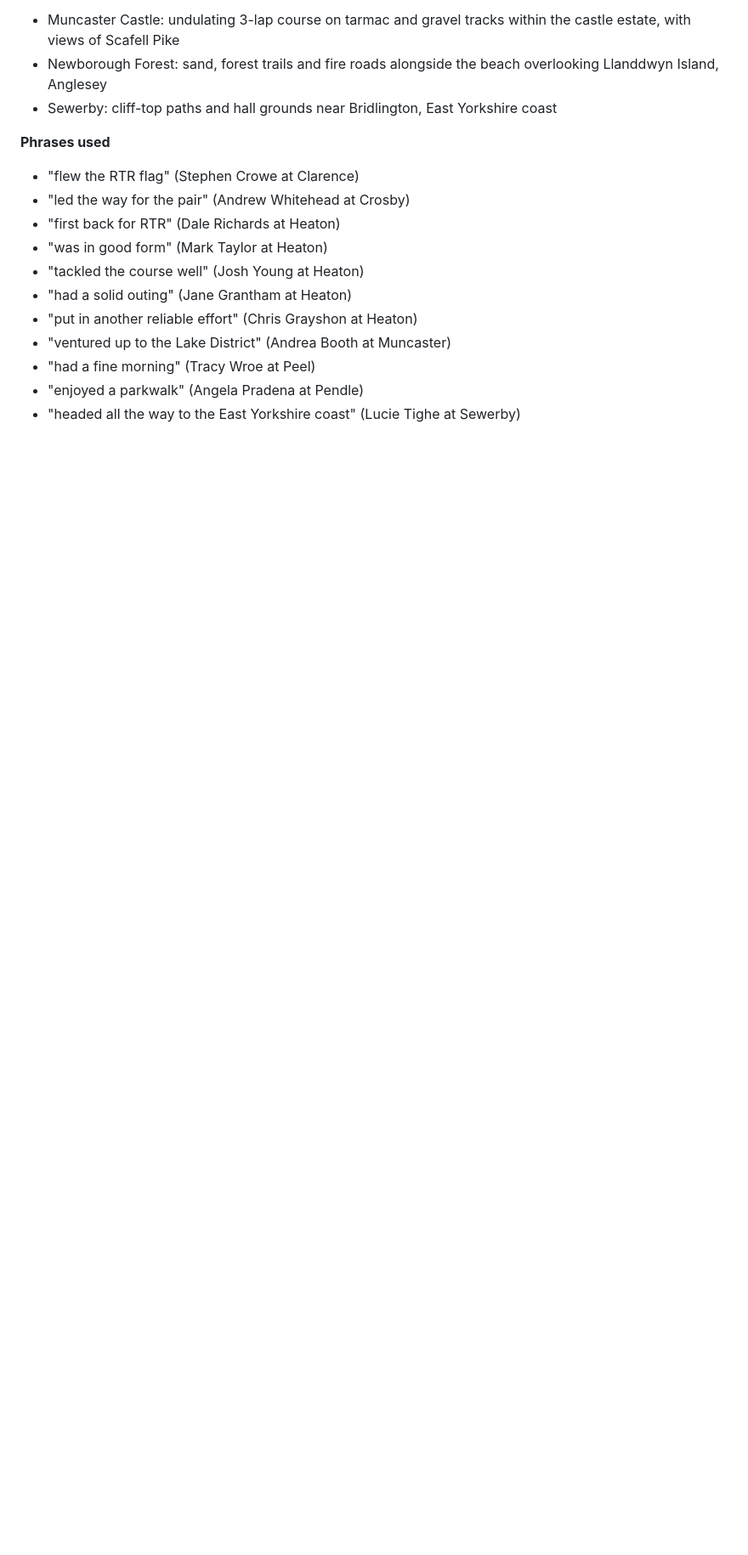
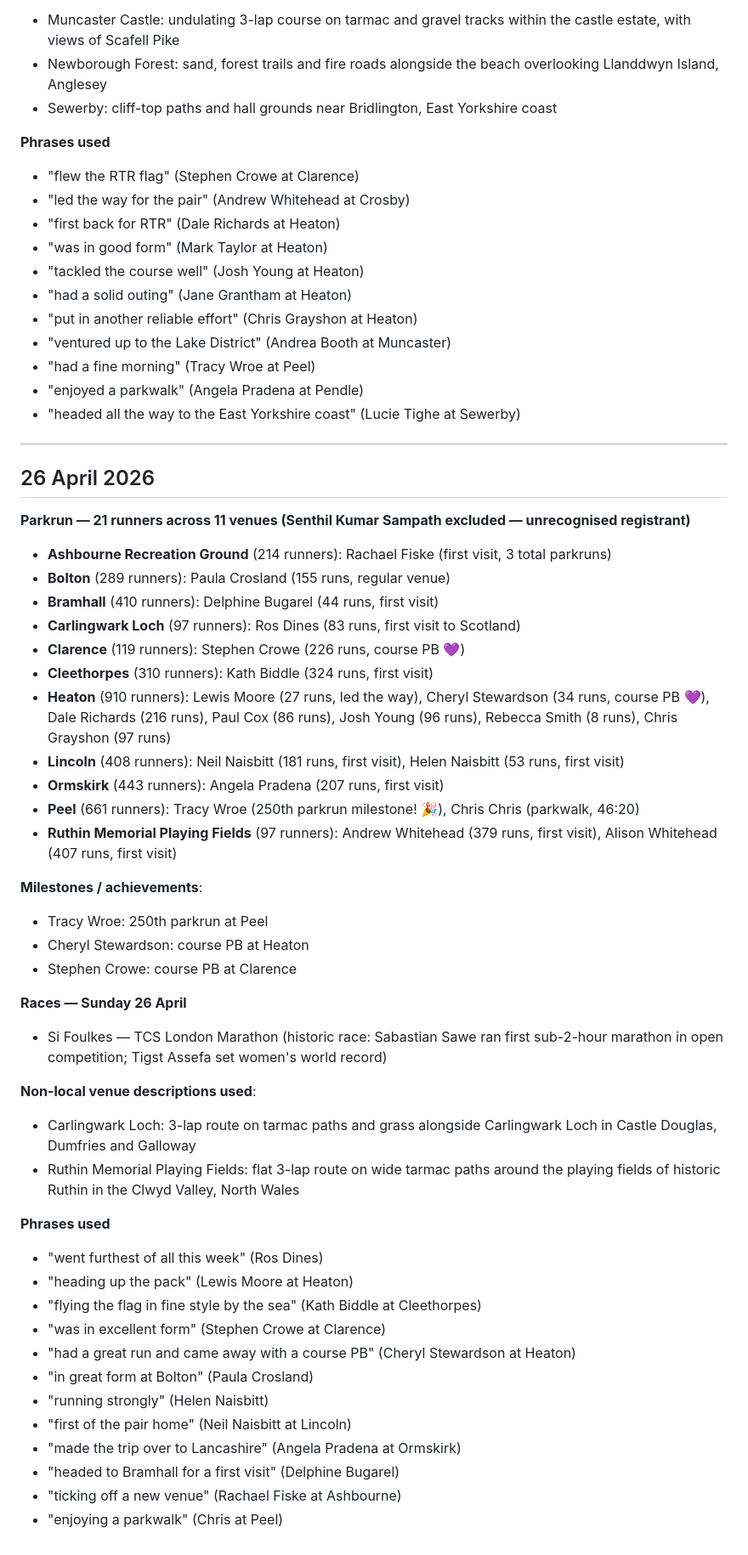
Before and after one commit to Runtogetherradcliffe/RTRinfo, a Markdown page: roundup-history.md, the part around the change. Shown at 85% size. GitHub-like rendering; blank space fills up the shorter version.

Commit message:
Weekly roundup - 26 Apr 2026

```diff
--- a/roundup-history.md
+++ b/roundup-history.md
@@ -230,3 +230,47 @@ A running summary of each week's post, used to maintain continuity in language,
 - "had a fine morning" (Tracy Wroe at Peel)
 - "enjoyed a parkwalk" (Angela Pradena at Pendle)
 - "headed all the way to the East Yorkshire coast" (Lucie Tighe at Sewerby)
+
+---
+
+## 26 April 2026
+
+**Parkrun — 21 runners across 11 venues (Senthil Kumar Sampath excluded — unrecognised registrant)**
+
+- **Ashbourne Recreation Ground** (214 runners): Rachael Fiske (first visit, 3 total parkruns)
+- **Bolton** (289 runners): Paula Crosland (155 runs, regular venue)
+- **Bramhall** (410 runners): Delphine Bugarel (44 runs, first visit)
+- **Carlingwark Loch** (97 runners): Ros Dines (83 runs, first visit to Scotland)
+- **Clarence** (119 runners): Stephen Crowe (226 runs, course PB 💜)
+- **Cleethorpes** (310 runners): Kath Biddle (324 runs, first visit)
+- **Heaton** (910 runners): Lewis Moore (27 runs, led the way), Cheryl Stewardson (34 runs, course PB 💜), Dale Richards (216 runs), Paul Cox (86 runs), Josh Young (96 runs), Rebecca Smith (8 runs), Chris Grayshon (97 runs)
+- **Lincoln** (408 runners): Neil Naisbitt (181 runs, first visit), Helen Naisbitt (53 runs, first visit)
+- **Ormskirk** (443 runners): Angela Pradena (207 runs, first visit)
+- **Peel** (661 runners): Tracy Wroe (250th parkrun milestone! 🎉), Chris Chris (parkwalk, 46:20)
+- **Ruthin Memorial Playing Fields** (97 runners): Andrew Whitehead (379 runs, first visit), Alison Whitehead (407 runs, first visit)
+
+**Milestones / achievements**:
+- Tracy Wroe: 250th parkrun at Peel
+- Cheryl Stewardson: course PB at Heaton
+- Stephen Crowe: course PB at Clarence
+
+**Races — Sunday 26 April**
+- Si Foulkes — TCS London Marathon (historic race: Sabastian Sawe ran first sub-2-hour marathon in open competition; Tigst Assefa set women's world record)
+
+**Non-local venue descriptions used**:
+- Carlingwark Loch: 3-lap route on tarmac paths and grass alongside Carlingwark Loch in Castle Douglas, Dumfries and Galloway
+- Ruthin Memorial Playing Fields: flat 3-lap route on wide tarmac paths around the playing fields of historic Ruthin in the Clwyd Valley, North Wales
+
+**Phrases used**
+- "went furthest of all this week" (Ros Dines)
+- "heading up the pack" (Lewis Moore at Heaton)
+- "flying the flag in fine style by the sea" (Kath Biddle at Cleethorpes)
+- "was in excellent form" (Stephen Crowe at Clarence)
+- "had a great run and came away with a course PB" (Cheryl Stewardson at Heaton)
+- "in great form at Bolton" (Paula Crosland)
+- "running strongly" (Helen Naisbitt)
+- "first of the pair home" (Neil Naisbitt at Lincoln)
+- "made the trip over to Lancashire" (Angela Pradena at Ormskirk)
+- "headed to Bramhall for a first visit" (Delphine Bugarel)
+- "ticking off a new venue" (Rachael Fiske at Ashbourne)
+- "enjoying a parkwalk" (Chris at Peel)
```
